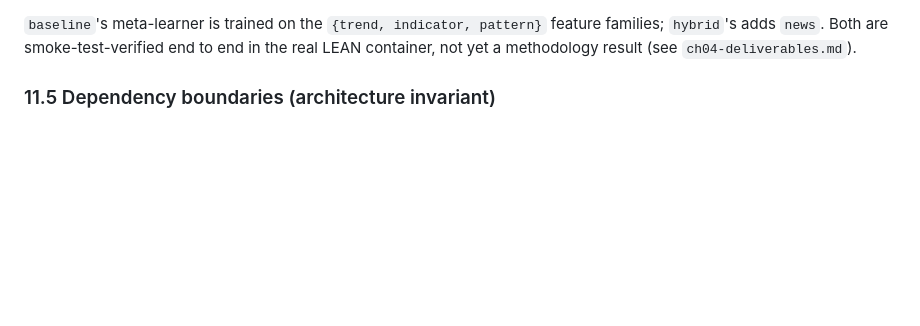
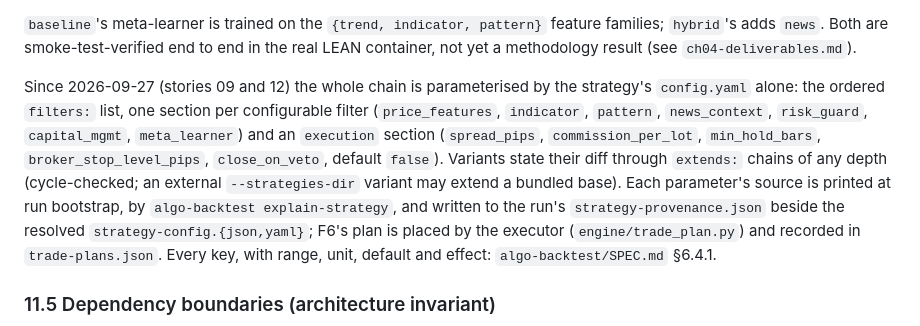
Before and after one commit to wbsouza/mba-icmc, a Markdown page: algo-suite/docs/architecture.md, the part around one of its changes. GitHub-like rendering; blank space fills up the shorter version.

```diff
--- a/algo-suite/docs/architecture.md
+++ b/algo-suite/docs/architecture.md
@@ -348,6 +348,18 @@ flowchart LR
 `baseline`'s meta-learner is trained on the `{trend, indicator, pattern}` feature
 families; `hybrid`'s adds `news`. Both are smoke-test-verified end to end in the
 real LEAN container, not yet a methodology result (see `ch04-deliverables.md`).
+
+Since 2026-09-27 (stories 09 and 12) the whole chain is parameterised by the strategy's
+`config.yaml` alone: the ordered `filters:` list, one section per configurable filter
+(`price_features`, `indicator`, `pattern`, `news_context`, `risk_guard`, `capital_mgmt`,
+`meta_learner`) and an `execution` section (`spread_pips`, `commission_per_lot`,
+`min_hold_bars`, `broker_stop_level_pips`, `close_on_veto`, default `false`). Variants
+state their diff through `extends:` chains of any depth (cycle-checked; an external
+`--strategies-dir` variant may extend a bundled base). Each parameter's source is printed
+at run bootstrap, by `algo-backtest explain-strategy`, and written to the run's
+`strategy-provenance.json` beside the resolved `strategy-config.{json,yaml}`; F6's plan
+is placed by the executor (`engine/trade_plan.py`) and recorded in `trade-plans.json`.
+Every key, with range, unit, default and effect: `algo-backtest/SPEC.md` §6.4.1.
 
 ### 11.5 Dependency boundaries (architecture invariant)
 
```
Also changed, not shown: other parts of algo-suite/docs/architecture.md (+4 -4 lines), algo-suite/PRD.md (+22 -3 lines), algo-suite/README.md (+7 -3 lines).
